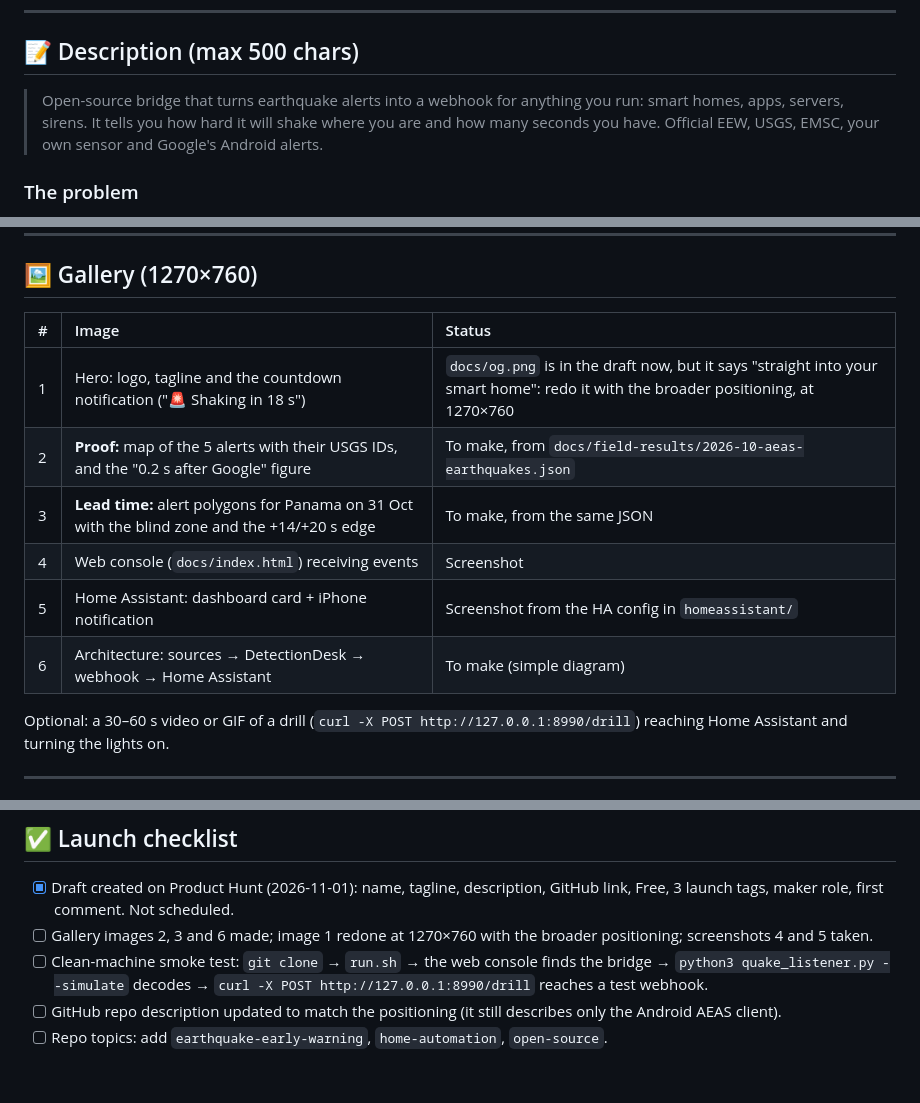
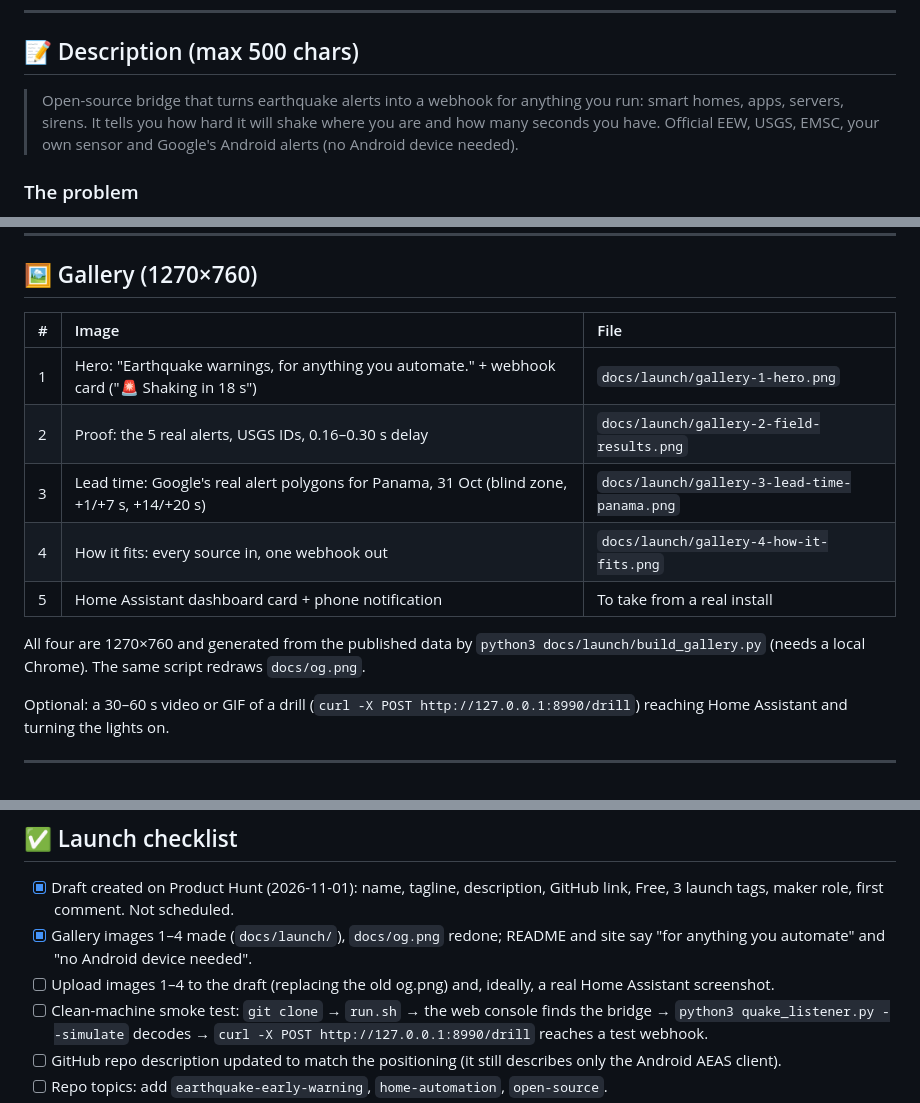
Before and after one commit to Juanipis/quake-alert-listener, a Markdown page: PRODUCT_HUNT_LAUNCH.md, 3 parts joined by grey strips. Drawn GitHub-style; blank space fills up the shorter version.

Commit message:
docs: position for any automation, add launch gallery, new og.png
- README and site: "Earthquake warnings, for anything you automate."
  The bridge sends one signed webhook to any URL; Home Assistant configs
  are included but not required. Says plainly that no Android device is
  needed for Google's alerts.
- docs/launch/: four 1270x760 gallery images built from the published
  field results (hero, the 5 real alerts, lead time inside Google's real
  alert polygons for Panama, how it fits), plus build_gallery.py to
  rebuild them and docs/og.png with headless Chrome.
- PRODUCT_HUNT_LAUNCH.md mirrors the draft on Product Hunt.

Co-Authored-By: Claude Opus 5.5 <noreply@anthropic.com>

```diff
--- a/PRODUCT_HUNT_LAUNCH.md
+++ b/PRODUCT_HUNT_LAUNCH.md
@@ -23,7 +23,7 @@ Everything needed to launch **Quake MCS Listener** on [Product Hunt](https://www
 
 ## 📝 Description (max 500 chars)
 
-> Open-source bridge that turns earthquake alerts into a webhook for anything you run: smart homes, apps, servers, sirens. It tells you how hard it will shake where you are and how many seconds you have. Official EEW, USGS, EMSC, your own sensor and Google's Android alerts.
+> Open-source bridge that turns earthquake alerts into a webhook for anything you run: smart homes, apps, servers, sirens. It tells you how hard it will shake where you are and how many seconds you have. Official EEW, USGS, EMSC, your own sensor and Google's Android alerts (no Android device needed).
 
 ### The problem
 Most quake integrations (smart-home or otherwise) show a magnitude and a distance, minutes after the fact. To automate something useful you need to know *whether it will shake here, how hard, and how long you have*. Early warnings exist in only a few countries. Google's Android Earthquake Alerts cover far more of the world, but only reach Android phones and have no public API.
@@ -77,14 +77,15 @@ If you live in a seismic zone and automate anything, I'd love you to try it and
 
 ## 🖼️ Gallery (1270×760)
 
-| # | Image | Status |
+| # | Image | File |
 | :--- | :--- | :--- |
-| 1 | Hero: logo, tagline and the countdown notification ("🚨 Shaking in 18 s") | `docs/og.png` is in the draft now, but it says "straight into your smart home": redo it with the broader positioning, at 1270×760 |
-| 2 | **Proof:** map of the 5 alerts with their USGS IDs, and the "0.2 s after Google" figure | To make, from `docs/field-results/2026-10-aeas-earthquakes.json` |
-| 3 | **Lead time:** alert polygons for Panama on 31 Oct with the blind zone and the +14/+20 s edge | To make, from the same JSON |
-| 4 | Web console (`docs/index.html`) receiving events | Screenshot |
-| 5 | Home Assistant: dashboard card + iPhone notification | Screenshot from the HA config in `homeassistant/` |
-| 6 | Architecture: sources → DetectionDesk → webhook → Home Assistant | To make (simple diagram) |
+| 1 | Hero: "Earthquake warnings, for anything you automate." + webhook card ("🚨 Shaking in 18 s") | `docs/launch/gallery-1-hero.png` |
+| 2 | Proof: the 5 real alerts, USGS IDs, 0.16–0.30 s delay | `docs/launch/gallery-2-field-results.png` |
+| 3 | Lead time: Google's real alert polygons for Panama, 31 Oct (blind zone, +1/+7 s, +14/+20 s) | `docs/launch/gallery-3-lead-time-panama.png` |
+| 4 | How it fits: every source in, one webhook out | `docs/launch/gallery-4-how-it-fits.png` |
+| 5 | Home Assistant dashboard card + phone notification | To take from a real install |
+
+All four are 1270×760 and generated from the published data by `python3 docs/launch/build_gallery.py` (needs a local Chrome). The same script redraws `docs/og.png`.
 
 Optional: a 30–60 s video or GIF of a drill (`curl -X POST http://127.0.0.1:8990/drill`) reaching Home Assistant and turning the lights on.
 
@@ -109,7 +110,8 @@ Optional: a 30–60 s video or GIF of a drill (`curl -X POST http://127.0.0.1:89
 ## ✅ Launch checklist
 
 - [x] Draft created on Product Hunt (2026-11-01): name, tagline, description, GitHub link, Free, 3 launch tags, maker role, first comment. Not scheduled.
-- [ ] Gallery images 2, 3 and 6 made; image 1 redone at 1270×760 with the broader positioning; screenshots 4 and 5 taken.
+- [x] Gallery images 1–4 made (`docs/launch/`), `docs/og.png` redone; README and site say "for anything you automate" and "no Android device needed".
+- [ ] Upload images 1–4 to the draft (replacing the old og.png) and, ideally, a real Home Assistant screenshot.
 - [ ] Clean-machine smoke test: `git clone` → `run.sh` → the web console finds the bridge → `python3 quake_listener.py --simulate` decodes → `curl -X POST http://127.0.0.1:8990/drill` reaches a test webhook.
 - [ ] GitHub repo description updated to match the positioning (it still describes only the Android AEAS client).
 - [ ] Repo topics: add `earthquake-early-warning`, `home-automation`, `open-source`.
```
Also changed, not shown: other parts of PRODUCT_HUNT_LAUNCH.md (+1 -1 lines), README.md (+4 -2 lines), docs/launch/gallery-1-hero.png (added), docs/launch/gallery-2-field-results.png (added), docs/launch/gallery-3-lead-time-panama.png (added), docs/launch/gallery-4-how-it-fits.png (added), docs/og.png, 2 other files.
